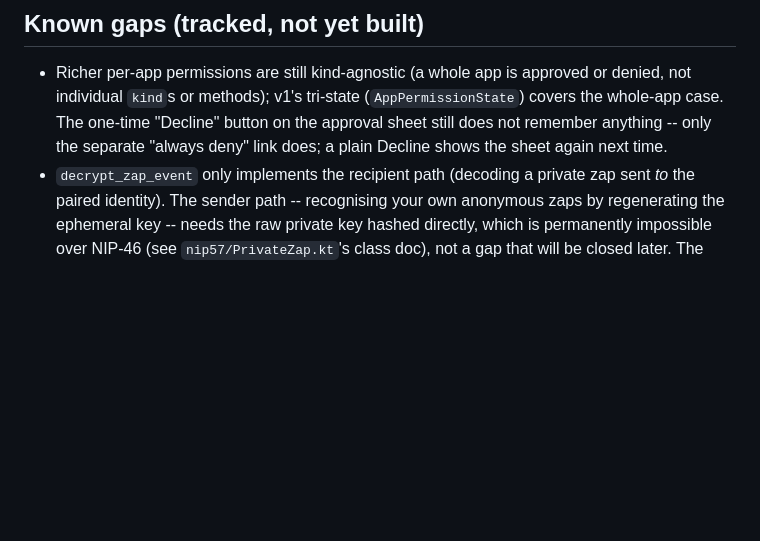
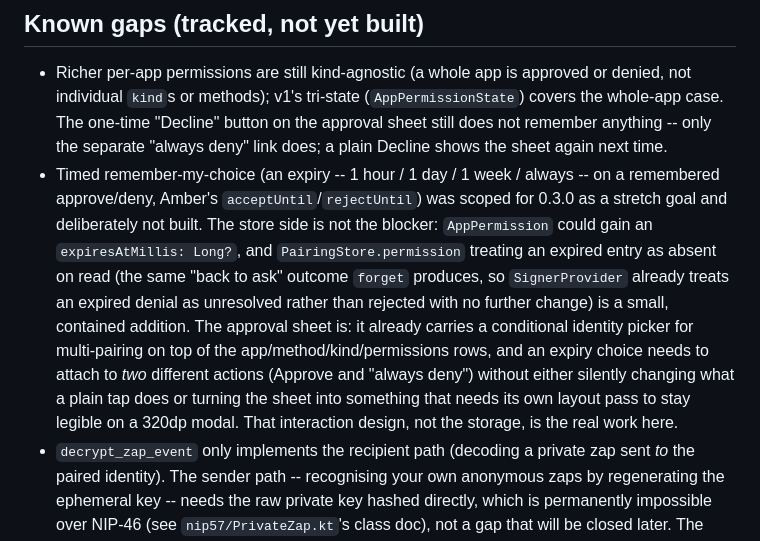
Before and after one commit to forgesworn/cambium, a Markdown page: CLAUDE.md, the part around the change. Rendered like a GitHub page; blank space fills up the shorter version.

Commit message:
docs: skip timed remember-my-choice for 0.3.0, record why
Stretch goal per the brief: skip cleanly if an expiry choice (1 hour /
1 day / 1 week / always) fights the approval sheet's current layout,
rather than force it in.

The store side would be a small, contained change -- AppPermission
gaining an expiresAtMillis and PairingStore.permission treating an
expired entry as absent on read reuses the exact "back to ask" path
forget() already produces, so SignerProvider already treats an expired
denial as unresolved rather than rejected with no further change
needed there. The blocker is the sheet: it already carries a
conditional identity picker for multi-pairing on top of the existing
rows, and an expiry choice needs to attach to both Approve and "always
deny" without quietly changing what a plain tap does or needing its
own layout pass to stay legible on a 320dp modal. That interaction
design is real work, not wiring, so it stays a documented gap rather
than a rushed addition.

```diff
--- a/CLAUDE.md
+++ b/CLAUDE.md
@@ -447,6 +447,17 @@ Amethyst / Primal / Voyage ...
   individual `kind`s or methods); v1's tri-state (`AppPermissionState`) covers the whole-app case.
   The one-time "Decline" button on the approval sheet still does not remember anything -- only the
   separate "always deny" link does; a plain Decline shows the sheet again next time.
+- Timed remember-my-choice (an expiry -- 1 hour / 1 day / 1 week / always -- on a remembered
+  approve/deny, Amber's `acceptUntil`/`rejectUntil`) was scoped for 0.3.0 as a stretch goal and
+  deliberately not built. The store side is not the blocker: `AppPermission` could gain an
+  `expiresAtMillis: Long?`, and `PairingStore.permission` treating an expired entry as absent on
+  read (the same "back to ask" outcome `forget` produces, so `SignerProvider` already treats an
+  expired denial as unresolved rather than rejected with no further change) is a small, contained
+  addition. The approval sheet is: it already carries a conditional identity picker for
+  multi-pairing on top of the app/method/kind/permissions rows, and an expiry choice needs to
+  attach to *two* different actions (Approve and "always deny") without either silently changing
+  what a plain tap does or turning the sheet into something that needs its own layout pass to stay
+  legible on a 320dp modal. That interaction design, not the storage, is the real work here.
 - `decrypt_zap_event` only implements the recipient path (decoding a private zap sent *to* the
   paired identity). The sender path -- recognising your own anonymous zaps by regenerating the
   ephemeral key -- needs the raw private key hashed directly, which is permanently impossible over
```
